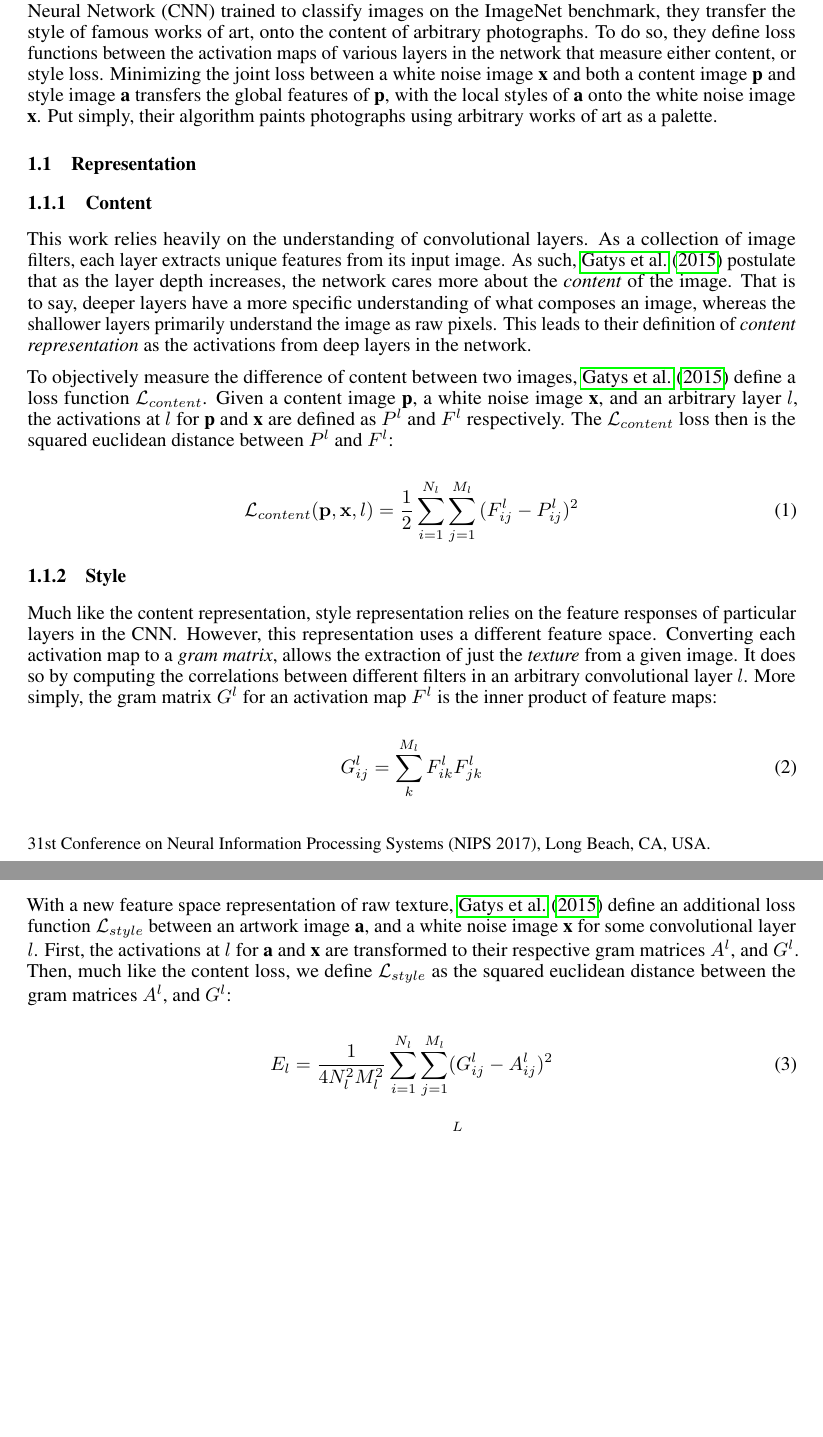
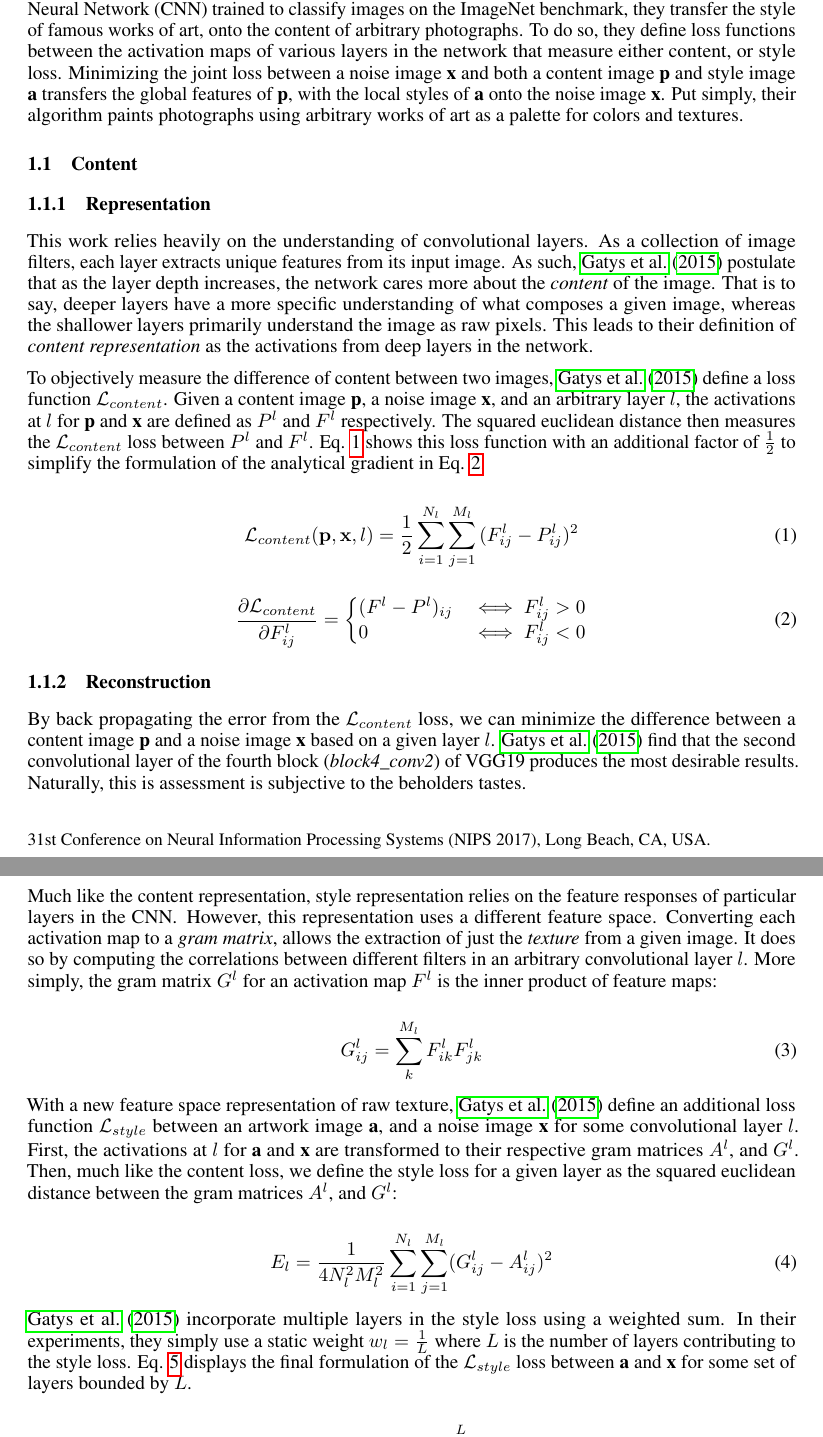
Before and after one commit to Kautenja/a-neural-algorithm-of-artistic-style, a LaTeX document (tex/review.tex): two parts of pages 1 and 2 of 2 before the commit and two parts of pages 1 and 2 of 3 after it, joined at a grey line, cut so that both start at the same text, the shorter picture padded with empty space. Compiled offline with pdfLaTeX.

Commit message:
update review

```diff
--- a/tex/review.tex
+++ b/tex/review.tex
@@ -51,37 +51,58 @@ Using a \ac{CNN} trained to classify images on the ImageNet benchmark, they
 transfer the style of famous works of art, onto the content of arbitrary
 photographs. To do so, they define loss functions between the activation maps
 of various layers in the network that measure either content, or style loss.
-Minimizing the joint loss between a white noise image $\textbf{x}$ and both a
+Minimizing the joint loss between a noise image $\textbf{x}$ and both a
 content image $\textbf{p}$ and style image $\textbf{a}$ transfers the global
-features of $\textbf{p}$, with the local styles of $\textbf{a}$ onto the white
+features of $\textbf{p}$, with the local styles of $\textbf{a}$ onto the
 noise image $\textbf{x}$. Put simply, their algorithm paints photographs using
-arbitrary works of art as a palette.
+arbitrary works of art as a palette for colors and textures.
 
-\subsection{Representation}
 
-\subsubsection{Content}
+\subsection{Content}
+
+\subsubsection{Representation}
 
 This work relies heavily on the understanding of convolutional layers. As a
 collection of image filters, each layer extracts unique features from its
 input image. As such, \cite{2015arXiv150806576G} postulate that as the layer
 depth increases, the network cares more about the \textit{content} of the
 image. That is to say, deeper layers have a more specific understanding of
-what composes an image, whereas the shallower layers primarily understand the
-image as raw pixels. This leads to their definition of
+what composes a given image, whereas the shallower layers primarily understand
+the image as raw pixels. This leads to their definition of
 \textit{content representation} as the activations from deep layers in the
 network.
 
 To objectively measure the difference of content between two images,
 \cite{2015arXiv150806576G} define a loss function $\mathcal{L}_{content}$.
-Given a content image $\textbf{p}$, a white noise image $\textbf{x}$, and an
+Given a content image $\textbf{p}$, a noise image $\textbf{x}$, and an
 arbitrary layer $l$, the activations at $l$ for $\textbf{p}$ and $\textbf{x}$
-are defined as $P^l$ and $F^l$ respectively. The $\mathcal{L}_{content}$ loss
-then is the squared euclidean distance between $P^l$ and $F^l$:
+are defined as $P^l$ and $F^l$ respectively. The squared euclidean distance
+then measures the $\mathcal{L}_{content}$ loss between $P^l$ and $F^l$. Eq.
+\ref{eq:content-loss} shows this loss function with an additional factor of
+$\frac{1}{2}$ to simplify the formulation of the analytical gradient in Eq.
+\ref{eq:content-grad}.
 
 % TODO: note the M_l and N_l variables in the above paragraph
 \begin{equation}
+\label{eq:content-loss}
 \mathcal{L}_{content}(\mathbf{p}, \mathbf{x}, l) =
 \frac{1}{2} \sum_{i=1}^{N_l}\sum_{j=1}^{M_l}{(F^l_{ij} - P^l_{ij})^2}
 \end{equation}
 
-\subsubsection{Style}
+\begin{equation}
+\label{eq:content-grad}
+\frac{\partial \mathcal{L}_{content}}{\partial F^l_{ij}} =
+\begin{cases}
+    (F^l - P^l)_{ij} & \iff F^l_{ij} > 0 \\
+    0 & \iff F^l_{ij} < 0 \\
+\end{cases}
+\end{equation}
+
+\subsubsection{Reconstruction}
+
+By back propagating the error from the $\mathcal{L}_{content}$ loss, we can
+minimize the difference between a content image $\textbf{p}$ and a noise image
+$\textbf{x}$ based on a given layer $l$. \cite{2015arXiv150806576G} find that
+the second convolutional layer of the fourth block (\textit{block4\_conv2}) of
+VGG19 produces the most desirable results. Naturally, this is assessment is
+subjective to the beholders tastes.
@@ -101,12 +171,12 @@ G_{i j}^l = \sum_{k}^{M_l} F_{i k}^l F_{j k}^l
 
 With a new feature space representation of raw texture,
 \cite{2015arXiv150806576G} define an additional loss function
-$\mathcal{L}_{style}$ between an artwork image $\textbf{a}$, and a white noise
-image $\textbf{x}$ for some convolutional layer $l$. First, the activations at
-$l$ for $\textbf{a}$ and $\textbf{x}$ are transformed to their respective gram
+$\mathcal{L}_{style}$ between an artwork image $\textbf{a}$, and a noise image
+$\textbf{x}$ for some convolutional layer $l$. First, the activations at $l$
+for $\textbf{a}$ and $\textbf{x}$ are transformed to their respective gram
 matrices $A^l$, and $G^l$. Then, much like the content loss, we define
-$\mathcal{L}_{style}$ as the squared euclidean distance between the gram
-matrices $A^l$, and $G^l$:
+the style loss for a given layer as the squared euclidean distance between the
+gram matrices $A^l$, and $G^l$:
 
 \begin{equation}
 E_l =
@@ -115,6 +185,14 @@ E_l =
 (G^l_{ij} - A^l_{ij})^2
 \end{equation}
 
+\cite{2015arXiv150806576G} incorporate multiple layers in the style loss using
+a weighted sum. In their experiments, they simply use a static weight
+$w_l = \frac{1}{L}$ where $L$ is the number of layers contributing to the style
+loss. Eq. \ref{eq:style-loss} displays the final formulation of the
+$\mathcal{L}_{style}$ loss between $\textbf{a}$ and $\textbf{x}$ for some set
+of layers bounded by $L$.
+
 \begin{equation}
-\mathcal{L}_{style}(\mathbf{a}, \mathbf{x}, l) = \sum_{l=0}^L w_l E_l
+\label{eq:style-loss}
+\mathcal{L}_{style}(\mathbf{a}, \mathbf{x}, L) = \sum_{l=0}^L w_l E_l
 \end{equation}
```
Also changed, not shown: tex/review.tex (118 more changed lines).
